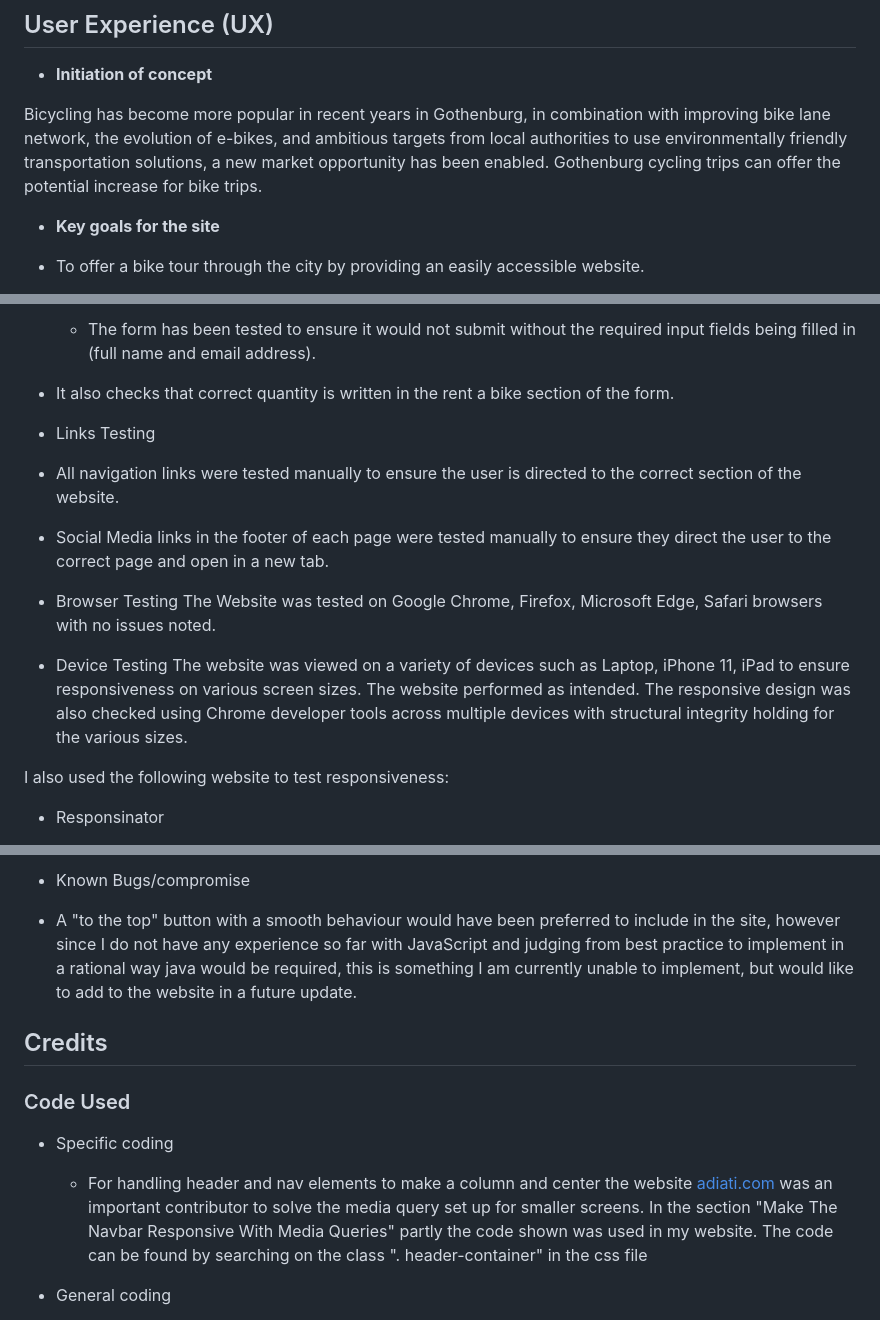
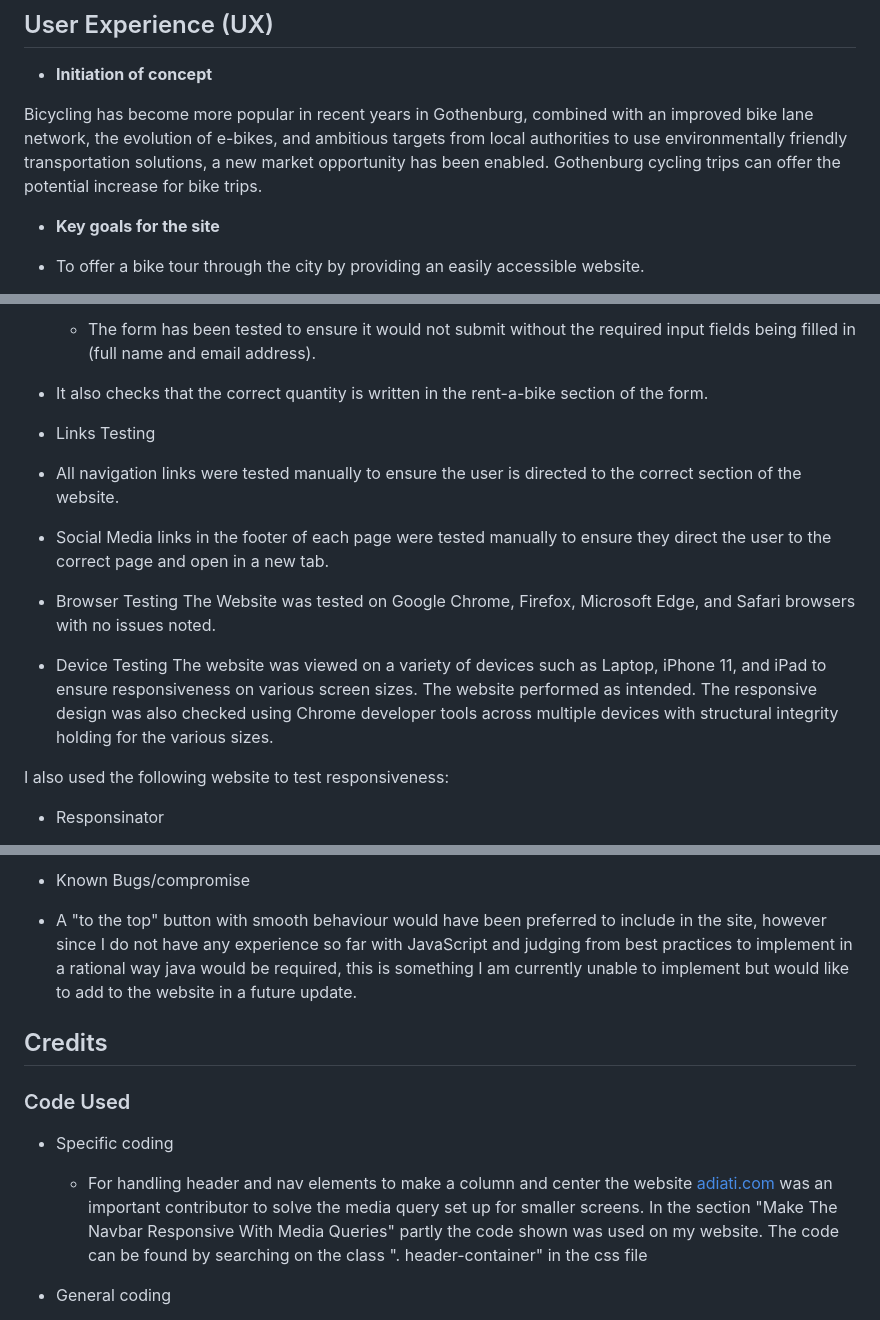
Before and after one commit to BjornL1/cycling-gothenburg, a Markdown page: README.md, 3 parts joined by grey strips. Drawn GitHub-style.

```diff
--- a/README.md
+++ b/README.md
@@ -42,7 +42,7 @@ Link to the site:
 
 - __Initiation of concept__
 
-Bicycling has become more popular in recent years in Gothenburg, in combination with improving bike lane network, the evolution of e-bikes, and ambitious targets from local authorities to use environmentally friendly transportation solutions, a new market opportunity has been enabled. Gothenburg cycling trips can offer the potential increase for bike trips.
+Bicycling has become more popular in recent years in Gothenburg, combined with an improved bike lane network, the evolution of e-bikes, and ambitious targets from local authorities to use environmentally friendly transportation solutions, a new market opportunity has been enabled. Gothenburg cycling trips can offer the potential increase for bike trips.
 
 - __Key goals for the site__
 
@@ -236,7 +236,7 @@ As a user, I want to be able to be able to find the business location and to und
 
 - Form Testing
   - The form has been tested to ensure it would not submit without the required input fields being filled in (full name and email address).
- - It also checks that correct quantity is written in the rent a bike section of the form.
+ - It also checks that the correct quantity is written in the rent-a-bike section of the form.
 
 - Links Testing
  - All navigation links were tested manually to ensure the user is directed to the correct section of the website.
@@ -244,10 +244,10 @@ As a user, I want to be able to be able to find the business location and to und
  - Social Media links in the footer of each page were tested manually to ensure they direct the user to the correct page and open in a new tab.
 
 - Browser Testing
-The Website was tested on Google Chrome, Firefox, Microsoft Edge, Safari browsers with no issues noted.
+The Website was tested on Google Chrome, Firefox, Microsoft Edge, and Safari browsers with no issues noted.
 
 - Device Testing
-The website was viewed on a variety of devices such as Laptop, iPhone 11, iPad to ensure responsiveness on various screen sizes. The website performed as intended. The responsive design was also checked using Chrome developer tools across multiple devices with structural integrity holding for the various sizes.
+The website was viewed on a variety of devices such as Laptop, iPhone 11, and iPad to ensure responsiveness on various screen sizes. The website performed as intended. The responsive design was also checked using Chrome developer tools across multiple devices with structural integrity holding for the various sizes.
 
 I also used the following website to test responsiveness:
 - Responsinator
@@ -257,13 +257,13 @@ I also used the following website to test responsiveness:
   - A problem with the footer was detected when trying to fixate it in the bottom of the page. At first it was possible to fixate it but then it covered other content above it. To solve it an instruction on a website had proper advice to on how to solve it by using the "flex-grow" which keeps the footer in the bottom of the page.
 
 - Known Bugs/compromise
-- A "to the top" button with a smooth behaviour would have been preferred to include in the site, however since I do not have any experience so far with JavaScript and judging from best practice to implement in a rational way java would be required, this is something I am currently unable to implement, but would like to add to the website in a future update.
+- A "to the top" button with smooth behaviour would have been preferred to include in the site, however since I do not have any experience so far with JavaScript and judging from best practices to implement in a rational way java would be required, this is something I am currently unable to implement but would like to add to the website in a future update.
 
 ## Credits
 ### Code Used
 
 - Specific coding
-  - For handling header and nav elements to make a column and center the website [adiati.com](https://adiati.com/how-to-create-a-responsive-navigation-bar-with-flexbox-and-media-queries) was an important contributor to solve the media query set up for smaller screens. In the section "Make The Navbar Responsive With Media Queries" partly the code shown was used in my website. The code can be found by searching on the class ". header-container" in the css file
+  - For handling header and nav elements to make a column and center the website [adiati.com](https://adiati.com/how-to-create-a-responsive-navigation-bar-with-flexbox-and-media-queries) was an important contributor to solve the media query set up for smaller screens. In the section "Make The Navbar Responsive With Media Queries" partly the code shown was used on my website. The code can be found by searching on the class ". header-container" in the css file
 
  - General coding
    - For inspiration and tips the major sources were:
```
Also changed, not shown: other parts of README.md (+21 -21 lines).
